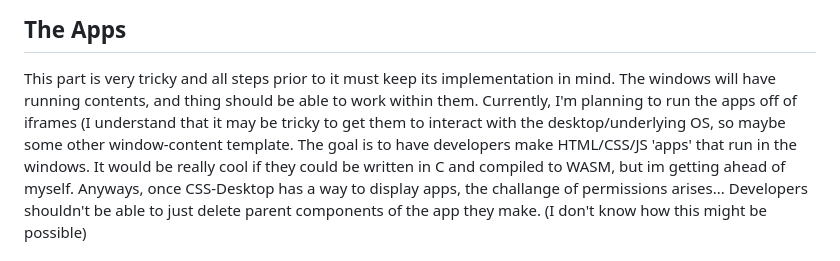
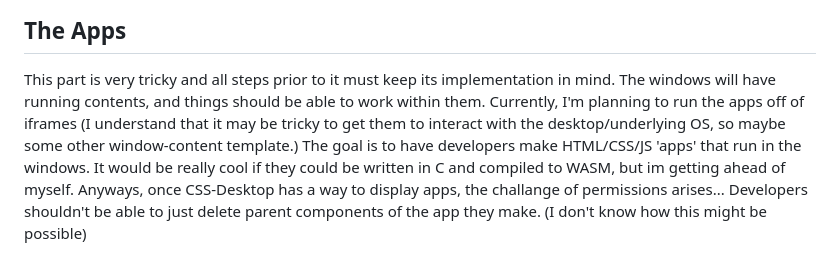
Before and after one commit to Shantanu-Khedkar/CSS-Desktop, a Markdown page: README.md, the part around the change. GitHub-like rendering.

```diff
--- a/README.md
+++ b/README.md
@@ -39,8 +39,8 @@ with window snapping.
 
 ## The Apps
 This part is very tricky and all steps prior to it must keep its implementation in mind. The windows will have running contents,
-and thing should be able to work within them. Currently, I'm planning to run the apps off of iframes (I understand that it
-may be tricky to get them to interact with the desktop/underlying OS, so maybe some other window-content template. The goal is to
+and things should be able to work within them. Currently, I'm planning to run the apps off of iframes (I understand that it
+may be tricky to get them to interact with the desktop/underlying OS, so maybe some other window-content template.) The goal is to
 have developers make HTML/CSS/JS 'apps' that run in the windows. It would be really cool if they could be written in C and compiled
 to WASM, but im getting ahead of myself. Anyways, once CSS-Desktop has a way to display apps, the challange of permissions arises...
 Developers shouldn't be able to just delete parent components of the app they make. (I don't know how this might be possible)
```
